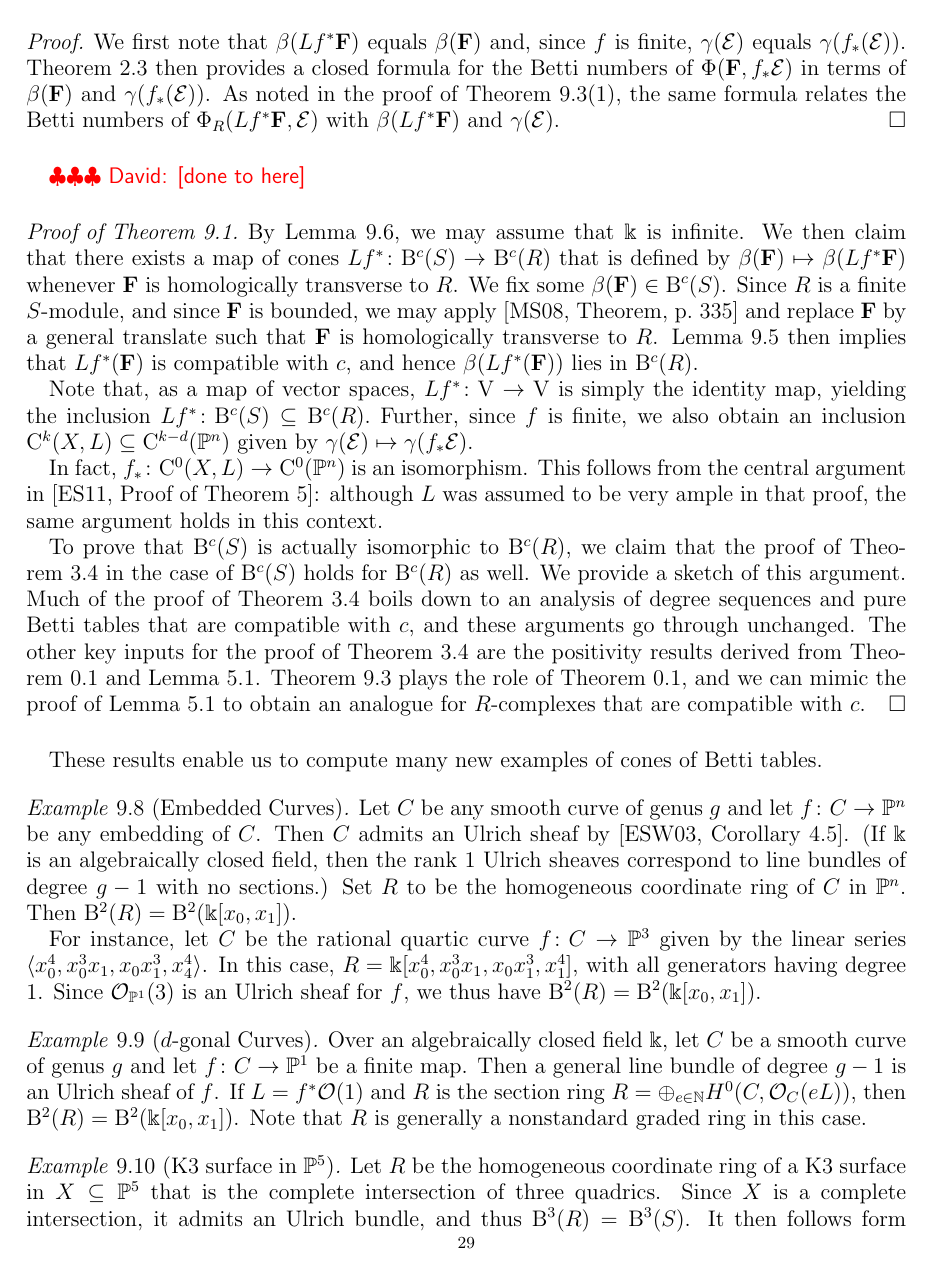
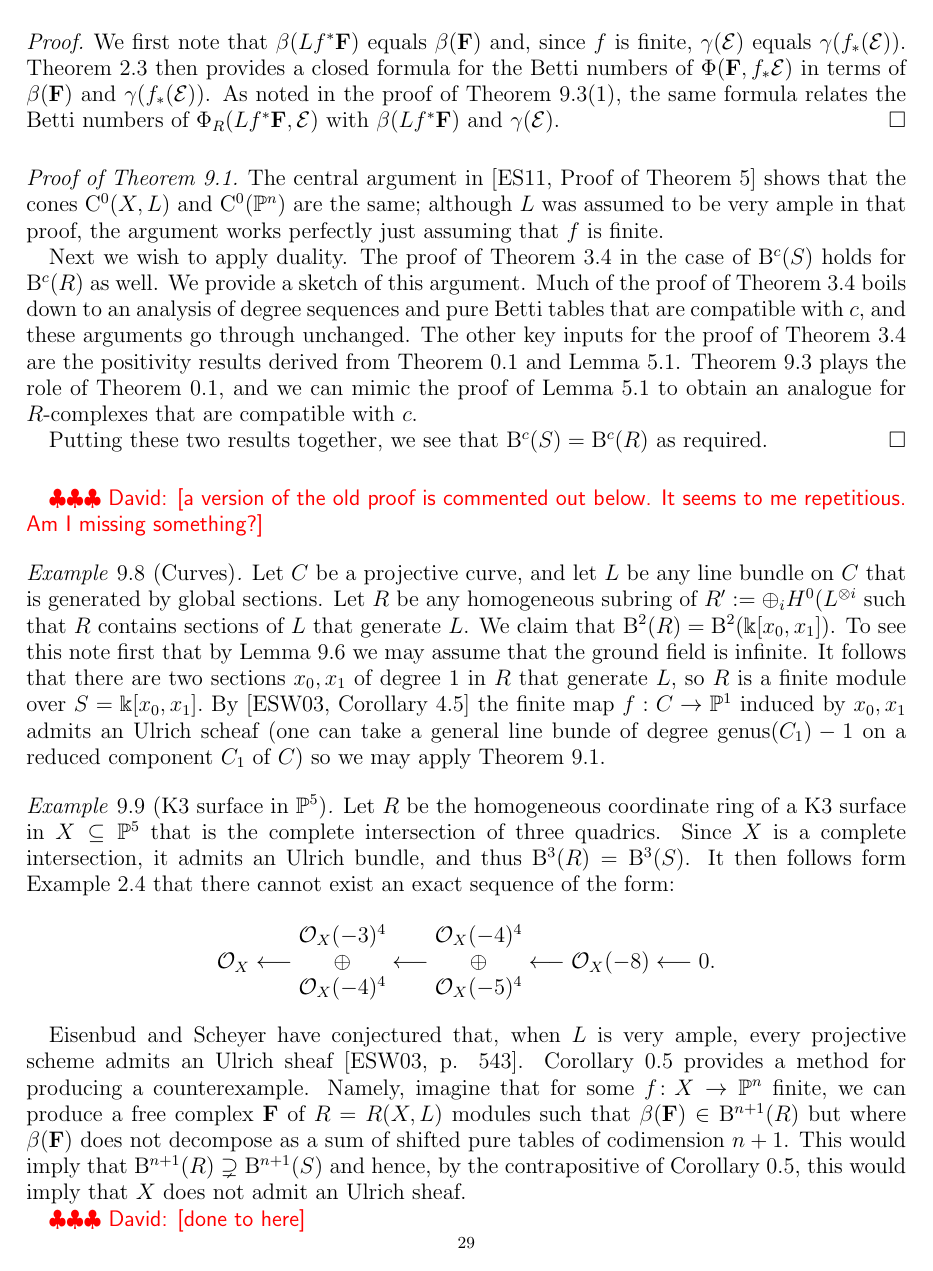
Before and after one commit to Macaulay2/Workshop-2011-IMA, a LaTeX paper (TensorComplexes/Categorified/Generalized_BS_theory.tex): page 29 of 34 before the commit and page 29 of 33 after it. Compiled offline with pdfLaTeX.

Commit message:
done through 9
git-svn-id: svn://svn.macaulay2.com/Macaulay2/workshops/IMA-2011@14524 a8012f80-5f13-0410-8dc0-eb77bd940c0d

```diff
--- a/TensorComplexes/Categorified/Generalized_BS_theory.tex
+++ b/TensorComplexes/Categorified/Generalized_BS_theory.tex
@@ -1896,39 +1896,47 @@ Let $\FF\in \DD^b(S)$ be homologically transverse to $R$ and let $\cE\in \DD^b(\
 We first note that $\beta(Lf^*\FF)$ equals $\beta(\FF)$ and, since $f$ is finite, $\gamma(\cE)$ equals $\gamma(f_*(\cE))$.  Theorem~\ref{thm:betti numbers of pairing} then provides a closed formula for the Betti numbers of $\Phi(\FF,f_*\cE)$ in terms of $\beta(\FF)$ and $\gamma(f_*(\cE))$.  As noted in the proof of Theorem~\ref{thm:PhiX}\eqref{thm:PhiX:1}, the same formula relates the Betti numbers of $\Phi_{R}(Lf^*\FF,\cE)$ with  $\beta(Lf^*\FF)$ and $\gamma(\cE)$.
 \end{proof}
 
-\david{done to here}
 \begin{proof}[Proof of Theorem~\ref{cor:new graded rings}]
-By Lemma~\ref{lem:ground field}, we may assume that $\kk$ is infinite.
-We then claim that there exists a map of cones $Lf^*\colon \BBQ^{\cc}(S)\to \BBQ^{\cc}(R)$ that is defined by $\beta(\FF)\mapsto \beta(Lf^*\FF)$ whenever $\FF$ is homologically transverse to $R$.  We fix some $\beta(\FF)\in \BBQ^{\cc}(S)$.  Since $R$ is a finite $S$-module, and since $\FF$ is bounded, we may apply \cite[Theorem, p.\ 335]{miller-speyer} and replace $\FF$ by a general translate such that $\FF$ is homologically transverse to $R$.  Lemma~\ref{lem:pushpull} then implies that $Lf^*(\FF)$ is compatible with $c$, and hence $\beta(Lf^*(\FF))$ lies in $\BBQ^{\cc}(R)$.
-
-Note that, as a map of vector spaces, $Lf^*\colon \VV\to \VV$
-is simply the identity map, yielding the inclusion
-$
-Lf^*\colon \BBQ^{\cc}(S)\subseteq \BBQ^{\cc}(R).
-$
-Further, since $f$ is finite, we also obtain an inclusion $\CQ^k(X,L)\subseteq \CQ^{k-d}(\PP^n)$ given by $\gamma(\cE)\mapsto \gamma(f_*\cE)$.
-
-In fact, $f_*\colon \CQ^0(X,L)\to \CQ^{0}(\PP^n)$  is an isomorphism.  This follows from the central argument in
-\cite[Proof of Theorem 5]{eis-schrey-abel}: although $L$ was assumed to be very ample in that proof, the same argument holds in this context.
-
-To prove that $\BBQ^{\cc}(S)$ is actually isomorphic to $\BBQ^{\cc}(R)$, we claim that the proof of Theorem~\ref{thm:extremal rays refined} in the case of $\BBQ^{\cc}(S)$ holds for $\BBQ^{\cc}(R)$ as well.  We provide a sketch of this argument.  Much of the proof of Theorem~\ref{thm:extremal rays refined} boils down to an analysis of degree sequences and pure Betti tables that are compatible with $\cc$, and these arguments go through unchanged.  The other key inputs for the proof of Theorem~\ref{thm:extremal rays refined} are the positivity results derived from Theorem~\ref{thm:Phi} and Lemma~\ref{lem:refined positivity}.  Theorem~\ref{thm:PhiX} plays the role of Theorem~\ref{thm:Phi}, and we can mimic the proof of Lemma~\ref{lem:refined positivity} to obtain an analogue for $R$-complexes that are compatible with $\cc$.
-\end{proof}
-
-
-These results enable us to compute many new examples of cones of Betti tables.
-
+The central argument in~\cite[Proof of Theorem 5]{eis-schrey-abel} shows that the cones
+$\CQ^0(X,L)$ and $\CQ^{0}(\PP^n)$ are the same;
+ although $L$ was assumed to be very ample in that proof, the  argument works perfectly just assuming
+ that $f$ is finite.
+
+ Next we wish to apply duality. The proof of Theorem~\ref{thm:extremal rays refined} in the case of $\BBQ^{\cc}(S)$ holds for $\BBQ^{\cc}(R)$ as well.  We provide a sketch of this argument.  Much of the proof of Theorem~\ref{thm:extremal rays refined} boils down to an analysis of degree sequences and pure Betti tables that are compatible with $\cc$, and these arguments go through unchanged.  The other key inputs for the proof of Theorem~\ref{thm:extremal rays refined} are the positivity results derived from Theorem~\ref{thm:Phi} and Lemma~\ref{lem:refined positivity}.  Theorem~\ref{thm:PhiX} plays the role of Theorem~\ref{thm:Phi}, and we can mimic the proof of Lemma~\ref{lem:refined positivity} to obtain an analogue for $R$-complexes that are compatible with $\cc$.
+
+Putting these two results together, we see that $\BBQ^{\cc}(S)=\BBQ^{\cc}(R)$ as required. \end{proof}
+
+\david{a version of the old proof is commented out below. It seems to me repetitious. Am I missing something?}
+%By Lemma~\ref{lem:ground field}, we may assume that $\kk$ is infinite. Suppose that $\FF$ is a bounded
+%free complex such that $\beta(\FF)\in \BBQ^{\cc}(S)$.
+%By \cite[Theorem, p.\ 335]{miller-speyer}, the general translate of $\FF$ is homologically transverse to $R$,
+%so $\beta(f^{*}\FF) = \beta(\Lf^{*}(\FF))\in \BBQ^{\cc}(R)$ by Lemma~\ref{lem:general pairing}. Thus
+%$Lf^{*}$ induces a map of cones $\BBQ^{\cc}(S)\to \BBQ^{\cc}(R)$.
+%As a map of vector spaces, $Lf^*\colon \VV\to \VV$
+%is the identity map, and thus
+%$
+%Lf^*\colon \BBQ^{\cc}(S)\subseteq \BBQ^{\cc}(R).
+%$
+%
+%On the other hand, if $\cE$ is a bounded complex of sheaves on $X$ then since $f$ is finite, $f_{*}$ commutes
+%with cohomology, so $\CQ^k(X,L)\subseteq \CQ^{k-d}(\PP^n)$.
+%In fact, because of the existence of an Ulrich sheaf for $f$, the map $f_*\colon \CQ^0(X,L)\to \CQ^{0}(\PP^n)$  is an isomorphism.  This follows from the central argument in
+%\cite[Proof of Theorem 5]{eis-schrey-abel}: although $L$ was assumed to be very ample in that proof, the same argument holds in this context.
+%
+%To prove that $\BBQ^{\cc}(S)$ is actually isomorphic to $\BBQ^{\cc}(R)$, we claim that the proof of Theorem~\ref{thm:extremal rays refined} in the case of $\BBQ^{\cc}(S)$ holds for $\BBQ^{\cc}(R)$ as well.  We provide a sketch of this argument.  Much of the proof of Theorem~\ref{thm:extremal rays refined} boils down to an analysis of degree sequences and pure Betti tables that are compatible with $\cc$, and these arguments go through unchanged.  The other key inputs for the proof of Theorem~\ref{thm:extremal rays refined} are the positivity results derived from Theorem~\ref{thm:Phi} and Lemma~\ref{lem:refined positivity}.  Theorem~\ref{thm:PhiX} plays the role of Theorem~\ref{thm:Phi}, and we can mimic the proof of Lemma~\ref{lem:refined positivity} to obtain an analogue for $R$-complexes that are compatible with $\cc$.
+%\end{proof}
 
 %\david{We can do ANY curve with a nonconstant map to $\P^{1}$: I now see (and it's very easy)
 %that a given any effective divisor $D$, a general line bundle of degree genus$(C)-1$ is an ulrich sheaf for $\cO(D)$.}
 
-\begin{example}[Embedded Curves]\label{ex:res over section ring of ell curve}
-Let $C$ be any smooth curve of genus $g$ and let $f\colon C\to \PP^n$ be any embedding of $C$.  Then $C$ admits an Ulrich sheaf by~\cite[Corollary~4.5]{eis-schrey-chow}.  (If $\kk$ is an algebraically closed field, then the rank $1$ Ulrich sheaves correspond to line bundles of degree $g-1$ with no sections.)  Set $R$ to be the homogeneous coordinate ring of $C$ in $\PP^n$.  Then $\BBQ^2(R)=\BBQ^2(\kk[x_0,x_1])$.
-
-For instance, let $C$ be the rational quartic curve $f\colon C\to \PP^3$ given by the linear series $\langle x_0^4,x_0^3x_1,x_0x_1^3,x_4^4\rangle$.  In this case, $R=\kk[x_0^4,x_0^3x_1,x_0x_1^3,x_1^4]$, with all generators having degree $1$.  Since $\cO_{\PP^1}(3)$ is an Ulrich sheaf for $f$, we thus have $\BBQ^2(R)=\BBQ^2(\kk[x_0,x_1])$.
-\end{example}
-
-\begin{example}[$d$-gonal Curves]
-Over an algebraically closed field $\kk$, let $C$ be a smooth curve of genus $g$ and let $f\colon C\to \PP^1$ be a finite map.  Then a general line bundle of degree $g-1$ is an Ulrich sheaf of $f$.  If $L=f^*\cO(1)$ and $R$ is the section ring $R=\oplus_{e\in \mathbb N} H^0(C,\cO_C(eL))$, then $\BBQ^2(R)=\BBQ^2(\kk[x_0,x_1])$.  Note that $R$ is generally a nonstandard graded ring in this case.
+\begin{example}[Curves] Let $C$ be a projective curve, and let $L$ be any line bundle on $C$ that is generated by global sections.
+Let $R$ be any homogeneous subring of $R' := \oplus_{i}H^{0}(L^{\otimes i}$ such that $R$
+contains sections of $L$ that generate $L$. We claim that $\BBQ^2(R)=\BBQ^2(\kk[x_0,x_1])$. To see this note first
+that by Lemma~\ref{lem:ground field} we may assume that the ground field is infinite. It follows that there are
+two sections $x_{0},x_{1}$ of degree 1 in $R$ that generate $L$, so $R$ is a finite module over $S = \kk[x_{0},x_{1}].$
+By~\cite[Corollary~4.5]{eis-schrey-chow} the finite map $f: C\to \PP^{1}$ induced by $x_{0}, x_{1}$ admits
+an Ulrich scheaf (one can take a general line bunde of degree genus$(C_{1})-1$ on a reduced component $C_{1}$ of $C$)
+so we may apply Theorem~\ref{cor:new graded rings}.
 \end{example}
 
 
@@ -1946,6 +1954,7 @@ Since $X$ is a complete intersection, it admits an Ulrich bundle, and thus $\BBQ
 Eisenbud and Scheyer have conjectured that, when $L$ is very ample, every projective scheme admits an Ulrich sheaf~\cite[p. 543]{eis-schrey-chow}.  Corollary~\ref{cor:isom cones} provides a method for producing a counterexample.  Namely, imagine that for some $f\colon X\to \PP^n$ finite, we can produce a free complex $\FF$ of $R=R(X,L)$ modules such that $\beta(\FF)\in \BBQ^{n+1}(R)$ but where $\beta(\FF)$ does not decompose as a sum of shifted pure tables of codimension $n+1$.  This would imply that $\BBQ^{n+1}(R)\supsetneq \BBQ^{n+1}(S)$ and hence, by the contrapositive of Corollary~\ref{cor:isom cones}, this would imply that $X$ does not admit an Ulrich sheaf.
 %\end{remark}
 
+\david{done to here}
 
 %%%%%%%%%%%%%%%%%%%%%%%%%%%%%%%%%%%%
 %%%%%%%%%%%%%%%%%%%%%%%%%%%%%%%%%%%%
```
